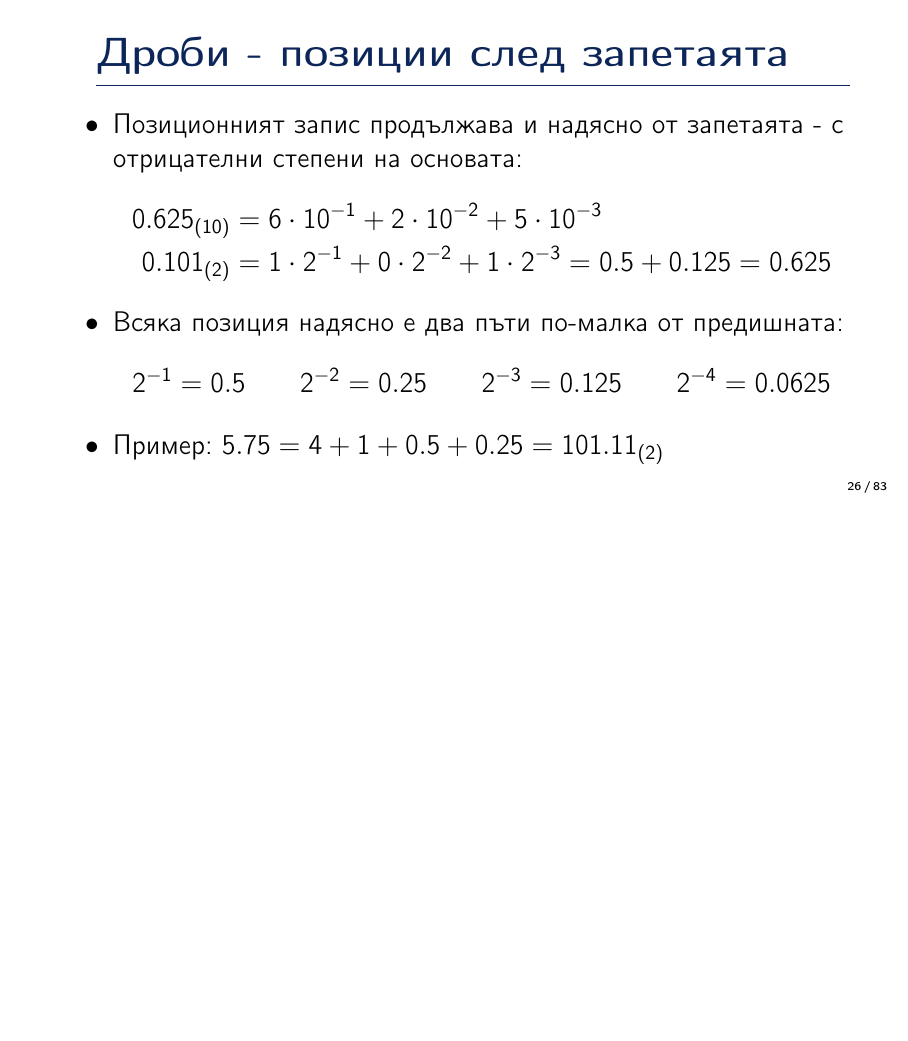
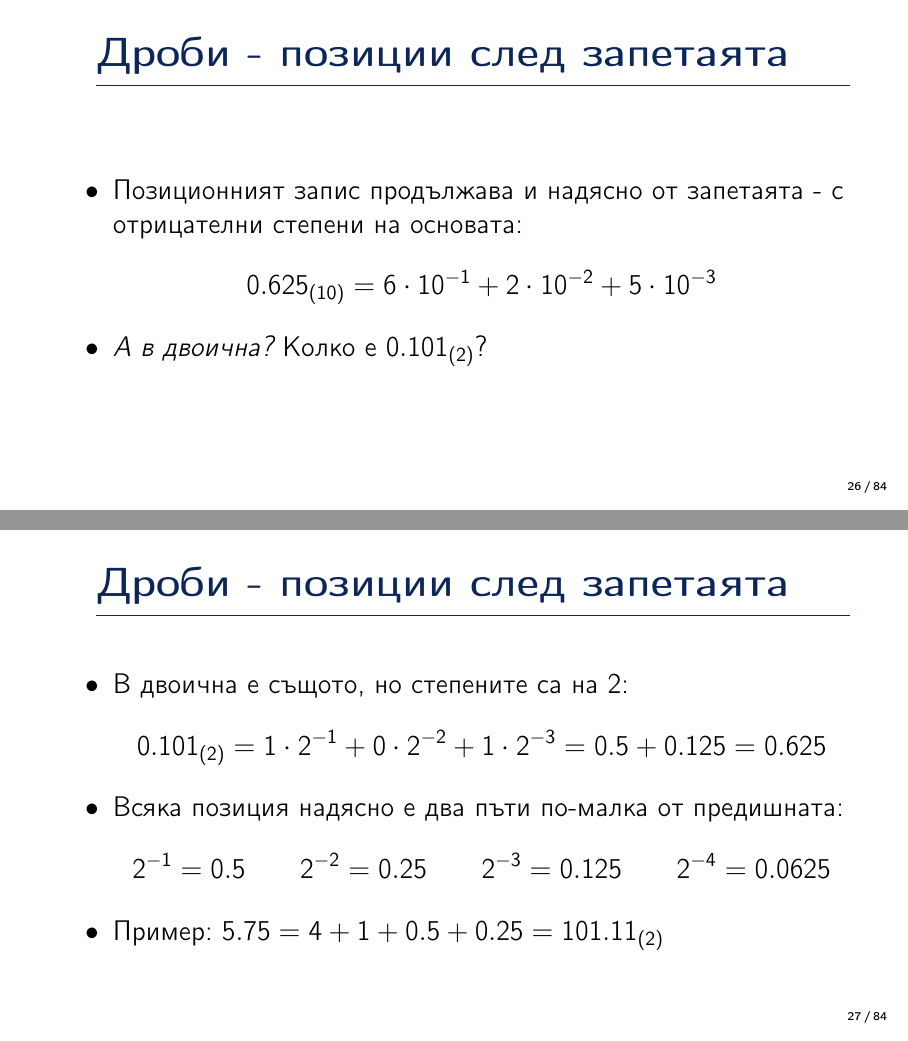
Before and after one commit to os-tues/os-tues-2026-2027-11a, LaTeX slides (theory/01-os-introduction/src/01-os-introduction__presentation.tex): page 30 of 88 before the commit and pages 30 and 31 of 89 after it, the two joined at a grey line, the shorter picture padded with empty space. Compiled offline with pdfLaTeX.

Commit message:
docs(01-os-introduction): turn number slides into questions
Before the negative numbers, a slide now only asks whether
(unsigned char)-1 == 255. The decimal fraction example is a question of
its own, with 0.101 in binary worked out on the next slide, and the
segmented build reveals what 5.75 equals only after the question. The
slide on C integer quirks is hidden for now, as C23 comes too early.

```diff
--- a/theory/01-os-introduction/src/01-os-introduction__presentation.tex
+++ b/theory/01-os-introduction/src/01-os-introduction__presentation.tex
@@ -433,7 +443,8 @@
   \end{itemize}
 \end{frame}
 
-\begin{frame}{Цели числа в C - особености}
+% Hidden for now: it comes too early in the lecture.
+\begin{frame}<0>{Цели числа в C - особености}
   \begin{itemize}
     \item От C23 стандартът изисква допълнителен код. Преди е допускал и други
       представяния, но на практика всички платформи използват него.
@@ -453,18 +464,25 @@
     \item Позиционният запис продължава и надясно от запетаята - с
       отрицателни степени на основата:
       \[
-        \begin{aligned}
-          0.625_{(10)} &= 6 \cdot 10^{-1} + 2 \cdot 10^{-2} + 5 \cdot 10^{-3} \\
-          0.101_{(2)} &= 1 \cdot 2^{-1} + 0 \cdot 2^{-2} + 1 \cdot 2^{-3}
-            = 0.5 + 0.125 = 0.625
-        \end{aligned}
+        0.625_{(10)} = 6 \cdot 10^{-1} + 2 \cdot 10^{-2} + 5 \cdot 10^{-3}
+      \]
+    \item \emph{А в двоична?} Колко е $0.101_{(2)}$?
+  \end{itemize}
+\end{frame}
+
+\begin{frame}{Дроби - позиции след запетаята}
+  \begin{itemize}
+    \item В двоична е същото, но степените са на 2:
+      \[
+        0.101_{(2)} = 1 \cdot 2^{-1} + 0 \cdot 2^{-2} + 1 \cdot 2^{-3}
+          = 0.5 + 0.125 = 0.625
       \]
     \item Всяка позиция надясно е два пъти по-малка от предишната:
       \[
         2^{-1} = 0.5 \qquad 2^{-2} = 0.25 \qquad 2^{-3} = 0.125
         \qquad 2^{-4} = 0.0625
       \]
-    \item Пример: $5.75 = 4 + 1 + 0.5 + 0.25 = 101.11_{(2)}$
+    \item Пример: $5.75 = {}$\seg $4 + 1 + 0.5 + 0.25 = 101.11_{(2)}$
   \end{itemize}
 \end{frame}
 
```
Also changed, not shown: theory/01-os-introduction/01-os-introduction__presentation-segmented.pdf, theory/01-os-introduction/01-os-introduction__presentation.pdf, theory/01-os-introduction/src/01-os-introduction__presentation.tex (10 more changed lines).
